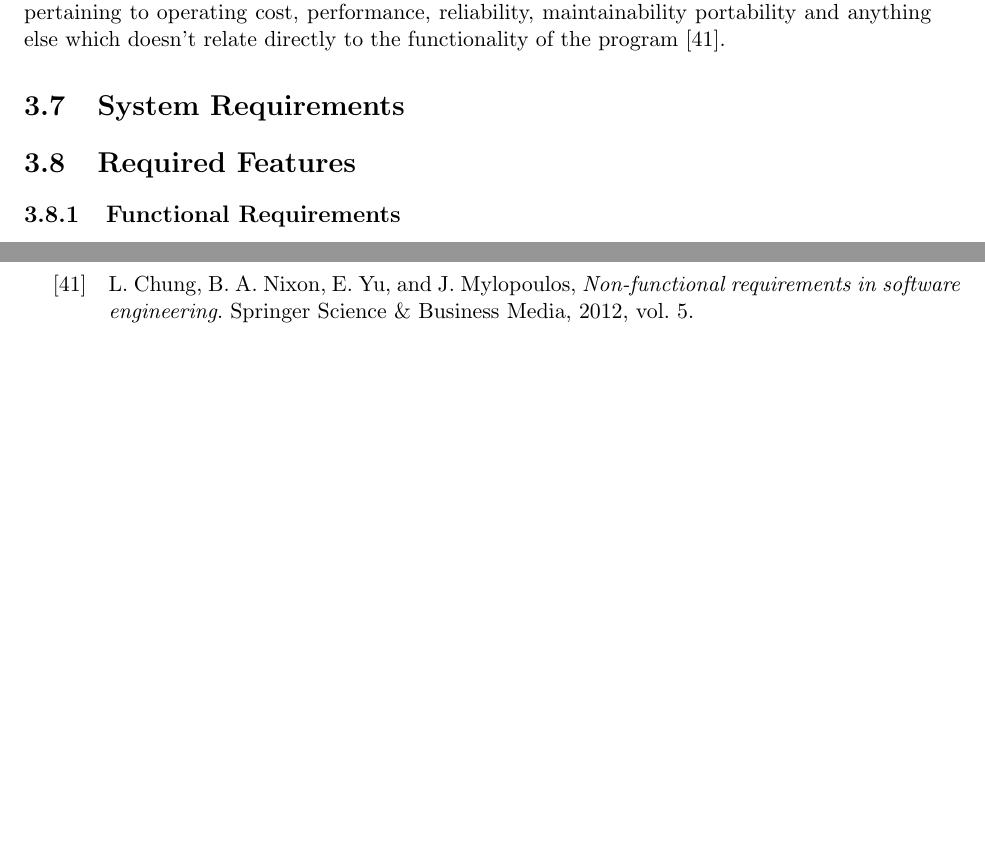
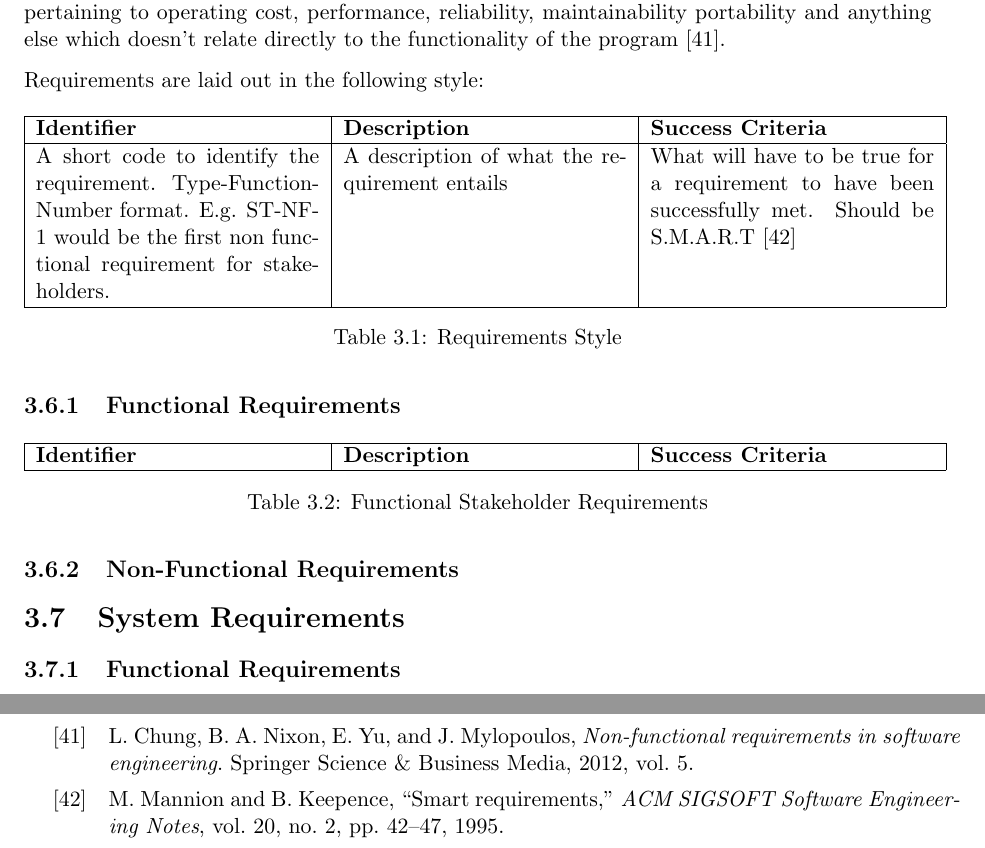
Before and after one commit to DannyBrown-xx/EpsilonGit, a LaTeX thesis (Paper/Thesis/thesis.tex): two parts of pages 24 and 41 of 41, joined at a grey line, cut so that both start at the same text, the shorter picture padded with empty space. Compiled offline with pdfLaTeX.

Commit message:
outlined requirements

```diff
--- a/Paper/Thesis/thesis.tex
+++ b/Paper/Thesis/thesis.tex
@@ -490,10 +490,34 @@ Stakeholder requirements refer to the requirements of the people identified in s
 
 Stakeholders have an interest in both the functional and the non-functional requirements of the system. A functional requirement is the requirement of the function of a piece of software \cite{functionalrequirements}, for example "it must be able to add two numbers together", a non-functional requirement is one pertaining to operating cost, performance, reliability, maintainability portability and anything else which doesn't relate directly to the functionality of the program \cite{nonfunctionalrequirements}.
 
+Requirements are laid out in the following style:
+
+\begin{table}[h]
+\centering
+\begin{tabular}{|p{5cm}|p{5cm}|p{5cm}|}
+\hline
+\textbf{Identifier} & \textbf{Description} & \textbf{Success Criteria} \\ \hline
+A short code to identify the requirement. Type-Function-Number format. E.g. ST-NF-1 would be the first non functional requirement for stakeholders. & A description of what the requirement entails  & What will have to be true for a requirement to have been successfully met. Should be S.M.A.R.T \cite{SMART} \\ \hline
+\end{tabular}
+\caption{Requirements Style}
+\label{tab:requirementsstyle}
+\end{table}
+
+\subsection{Functional Requirements}
+\begin{table}[h]
+\centering
+\begin{tabular}{|p{5cm}|p{5cm}|p{5cm}|}
+\hline
+\textbf{Identifier} & \textbf{Description} & \textbf{Success Criteria} \\ \hline
+\end{tabular}
+\caption{Functional Stakeholder Requirements}
+\label{tab:functionalstakeholderrequirements}
+\end{table}
+
+\subsection{Non-Functional Requirements}
+
 \section{System Requirements}
 %Things that need to be done in software to enable what users need
-
-\section{Required Features}
 \subsection{Functional Requirements}
 \subsection{Non-Functional Requirements}
 
```
Also changed, not shown: Paper/Thesis/references.bib (+12 -0 lines), Paper/Thesis/thesis.tex (2 more changed lines).
